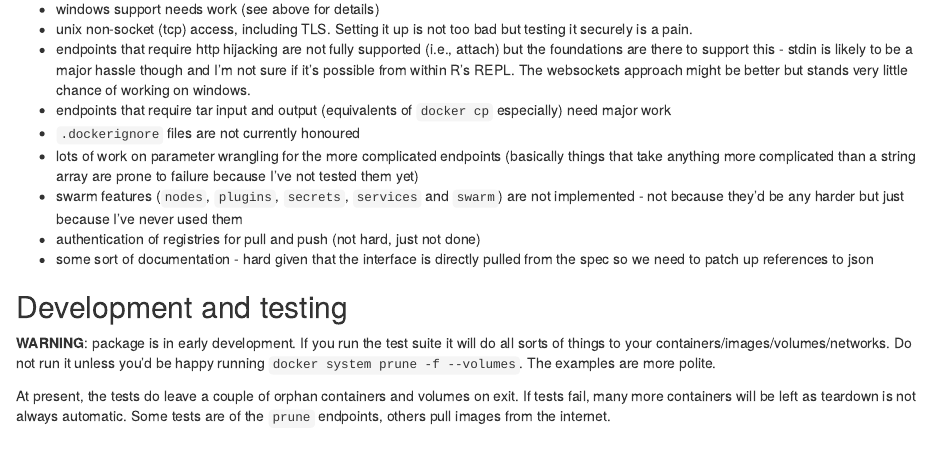
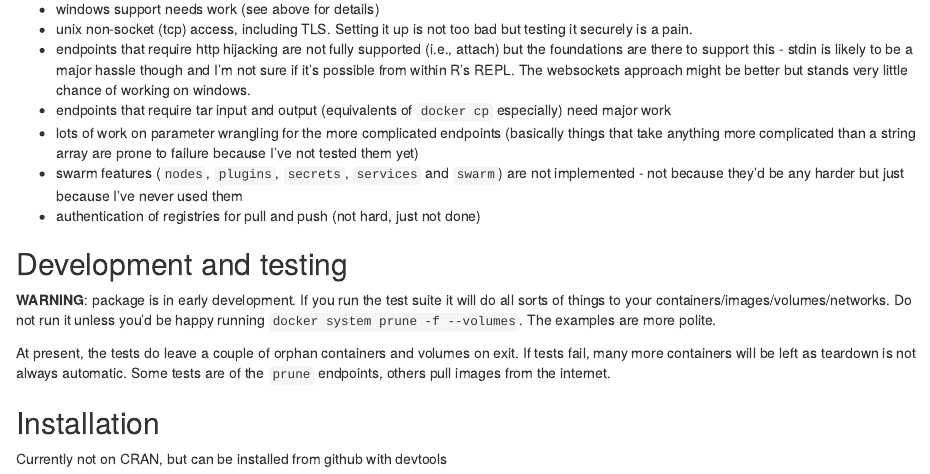
Before and after one commit to richfitz/stevedore, an R Markdown document (README.Rmd): the page in a window 1100 px wide, from 2340 px down. Rendered offline with R 4.5, knitr and Pandoc, with nearby package versions; some code elsewhere in the file could not run offline; badge pictures from the web are left out.

Commit message:
Update README

```diff
--- a/README.Rmd
+++ b/README.Rmd
@@ -107,11 +107,9 @@ There is still a lot of work to do here:
 * unix non-socket (tcp) access, including TLS.  Setting it up is not too bad but testing it securely is a pain.
 * endpoints that require http hijacking are not fully supported (i.e., attach) but the foundations are there to support this - stdin is likely to be a major hassle though and I'm not sure if it's possible from within R's REPL.  The websockets approach might be better but stands very little chance of working on windows.
 * endpoints that require tar input and output (equivalents of `docker cp` especially) need major work
-* `.dockerignore` files are not currently honoured
 * lots of work on parameter wrangling for the more complicated endpoints (basically things that take anything more complicated than a string array are prone to failure because I've not tested them yet)
 * swarm features (`nodes`, `plugins`, `secrets`, `services` and `swarm`) are not implemented - not because they'd be any harder but just because I've never used them
 * authentication of registries for pull and push (not hard, just not done)
-* some sort of documentation - hard given that the interface is directly pulled from the spec so we need to patch up references to json
 
 ## Development and testing
 
```
